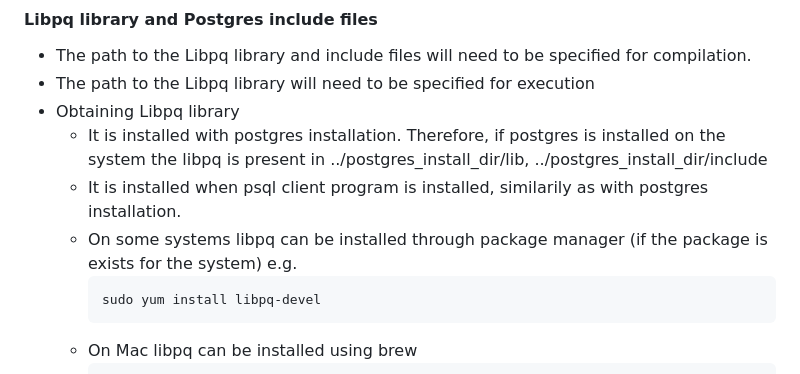
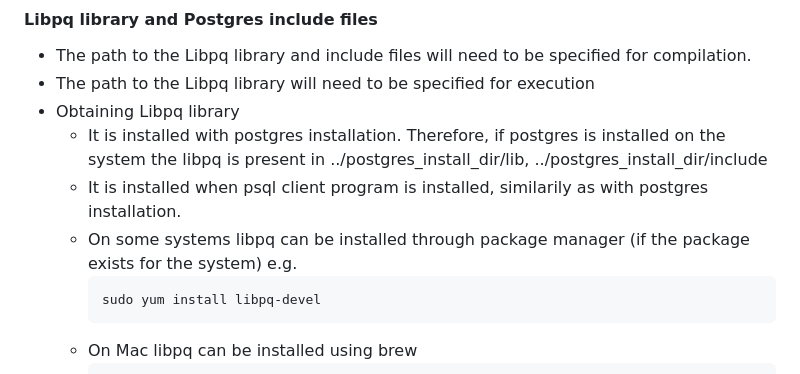
Before and after one commit to aws-samples/aurora-dsql-samples, a Markdown page: cpp/libpq/README.md, the part around the change. GitHub-like rendering.

Commit message:
Update cpp/libpq/README.md
Co-authored-by: Mitchell Elholm <mitchell.elholm@improving.com>

````diff
--- a/cpp/libpq/README.md
+++ b/cpp/libpq/README.md
@@ -32,7 +32,7 @@ cmake ../aws-sdk-cpp -DCMAKE_BUILD_TYPE=Release -DCMAKE_PREFIX_PATH=/usr/local/
 - Obtaining Libpq library
     - It is installed with postgres installation. Therefore, if postgres is installed on the system the libpq is present in ../postgres_install_dir/lib, ../postgres_install_dir/include
     - It is installed when psql client program is installed, similarily as with postgres installation.
-    - On some systems libpq can be installed through package manager (if the package is exists for the system) e.g.
+    - On some systems libpq can be installed through package manager (if the package exists for the system) e.g.
         ```
         sudo yum install libpq-devel
         ```
````
